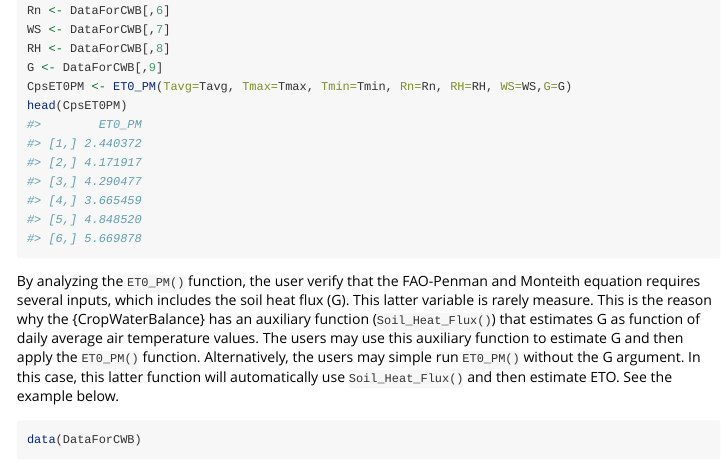
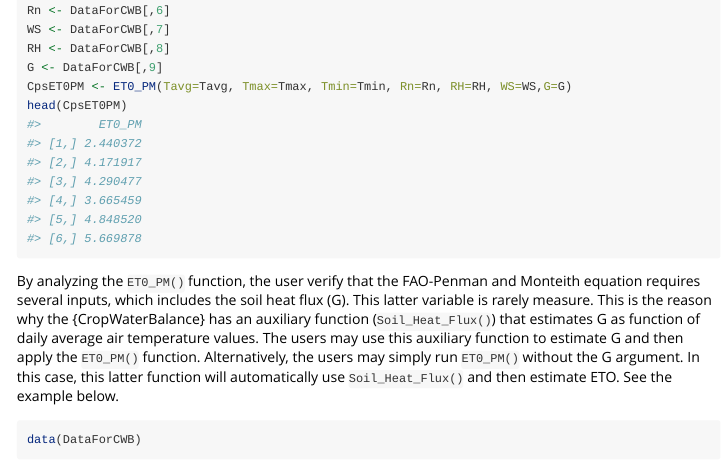
Before and after one commit to gabrielblain/CropWaterBalance, an R Markdown document (vignettes/Intro_to_CropWaterBalance.Rmd): the page in a window 1100 px wide, from 1030 px down. Rendered offline with R 4.5, knitr and Pandoc, with nearby package versions; some code elsewhere in the file could not run offline.

Commit message:
Initial commit

````diff
--- a/vignettes/Intro_to_CropWaterBalance.Rmd
+++ b/vignettes/Intro_to_CropWaterBalance.Rmd
@@ -48,7 +48,7 @@ CpsET0PM <- ET0_PM(Tavg=Tavg, Tmax=Tmax, Tmin=Tmin, Rn=Rn, RH=RH, WS=WS,G=G)
 head(CpsET0PM)
 ```
 
-By analyzing the `ET0_PM()` function, the user verify that the FAO-Penman and Monteith equation requires several inputs, which includes the soil heat flux (G). This latter variable is rarely measure. This is the reason why the {CropWaterBalance} has an auxiliary function (`Soil_Heat_Flux()`) that estimates G as function of daily average air temperature values. The users may use this auxiliary function to estimate G and then apply the `ET0_PM()` function. Alternatively, the users may simple run `ET0_PM()` without the G argument. In this case, this latter function will automatically use `Soil_Heat_Flux()` and then estimate ETO. See the example below.
+By analyzing the `ET0_PM()` function, the user verify that the FAO-Penman and Monteith equation requires several inputs, which includes the soil heat flux (G). This latter variable is rarely measure. This is the reason why the {CropWaterBalance} has an auxiliary function (`Soil_Heat_Flux()`) that estimates G as function of daily average air temperature values. The users may use this auxiliary function to estimate G and then apply the `ET0_PM()` function. Alternatively, the users may simply run `ET0_PM()` without the G argument. In this case, this latter function will automatically use `Soil_Heat_Flux()` and then estimate ETO. See the example below.
 
 ```{r CpsET0PM estimating G}
 data(DataForCWB)
````
